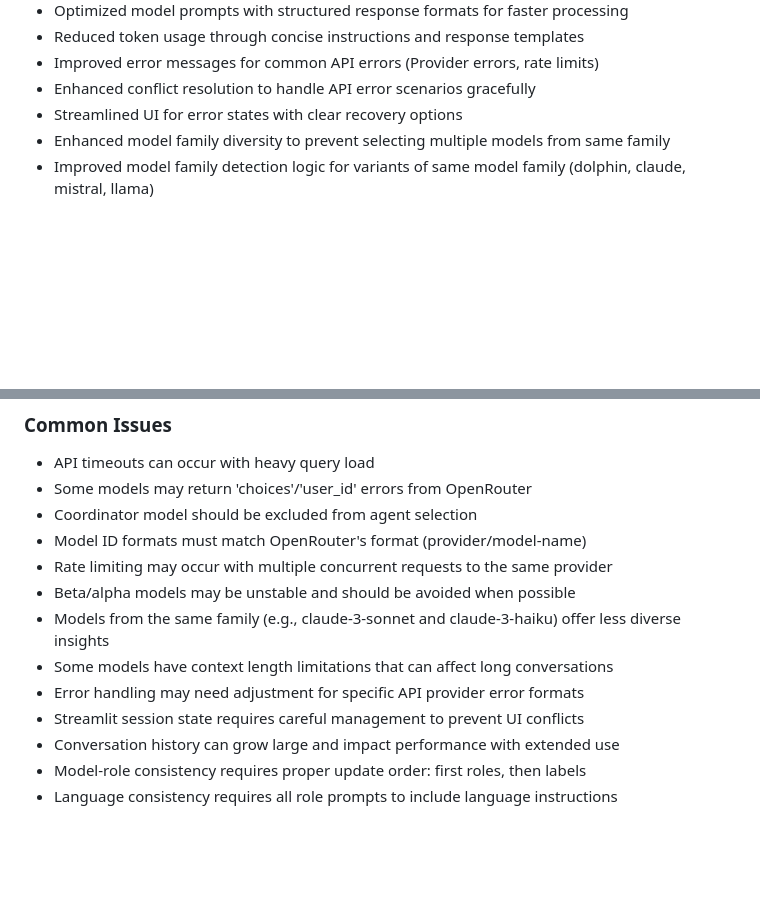
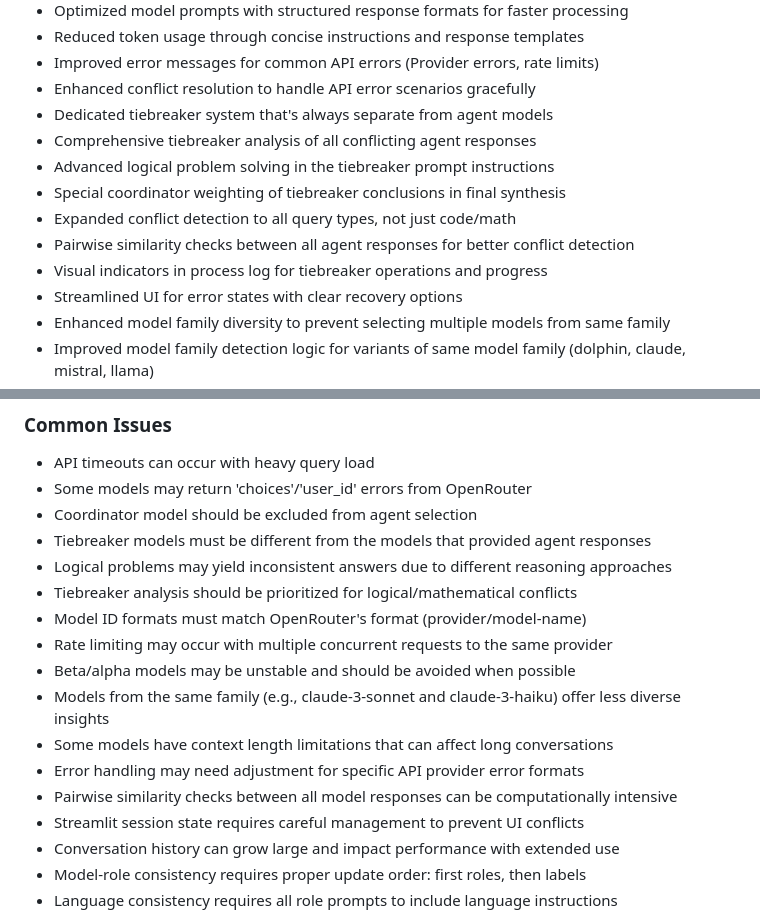
Before and after one commit to BTankut/multi_agent_app, a Markdown page: CLAUDE.md, 2 parts joined by grey strips. Drawn GitHub-style; blank space fills up the shorter version.

Commit message:
Update CLAUDE.md with tiebreaker system enhancements
- Document dedicated tiebreaker system features
- Add logical problem resolution improvements
- Include expanded conflict detection capabilities
- Note importance of prioritizing tiebreaker analysis in coordinator
- Add pairwise similarity checks documentation
- Include visual process indicators in features list
- Update common issues section with tiebreaker considerations

```diff
--- a/CLAUDE.md
+++ b/CLAUDE.md
@@ -112,6 +112,13 @@ multi_agent_app/
 - Reduced token usage through concise instructions and response templates
 - Improved error messages for common API errors (Provider errors, rate limits)
 - Enhanced conflict resolution to handle API error scenarios gracefully
+- Dedicated tiebreaker system that's always separate from agent models
+- Comprehensive tiebreaker analysis of all conflicting agent responses
+- Advanced logical problem solving in the tiebreaker prompt instructions
+- Special coordinator weighting of tiebreaker conclusions in final synthesis
+- Expanded conflict detection to all query types, not just code/math
+- Pairwise similarity checks between all agent responses for better conflict detection
+- Visual indicators in process log for tiebreaker operations and progress
 - Streamlined UI for error states with clear recovery options
 - Enhanced model family diversity to prevent selecting multiple models from same family
 - Improved model family detection logic for variants of same model family (dolphin, claude, mistral, llama)
@@ -189,12 +196,16 @@ multi_agent_app/
 - API timeouts can occur with heavy query load
 - Some models may return 'choices'/'user_id' errors from OpenRouter
 - Coordinator model should be excluded from agent selection
+- Tiebreaker models must be different from the models that provided agent responses
+- Logical problems may yield inconsistent answers due to different reasoning approaches
+- Tiebreaker analysis should be prioritized for logical/mathematical conflicts
 - Model ID formats must match OpenRouter's format (provider/model-name)
 - Rate limiting may occur with multiple concurrent requests to the same provider
 - Beta/alpha models may be unstable and should be avoided when possible
 - Models from the same family (e.g., claude-3-sonnet and claude-3-haiku) offer less diverse insights
 - Some models have context length limitations that can affect long conversations
 - Error handling may need adjustment for specific API provider error formats
+- Pairwise similarity checks between all model responses can be computationally intensive
 - Streamlit session state requires careful management to prevent UI conflicts
 - Conversation history can grow large and impact performance with extended use
 - Model-role consistency requires proper update order: first roles, then labels
```
